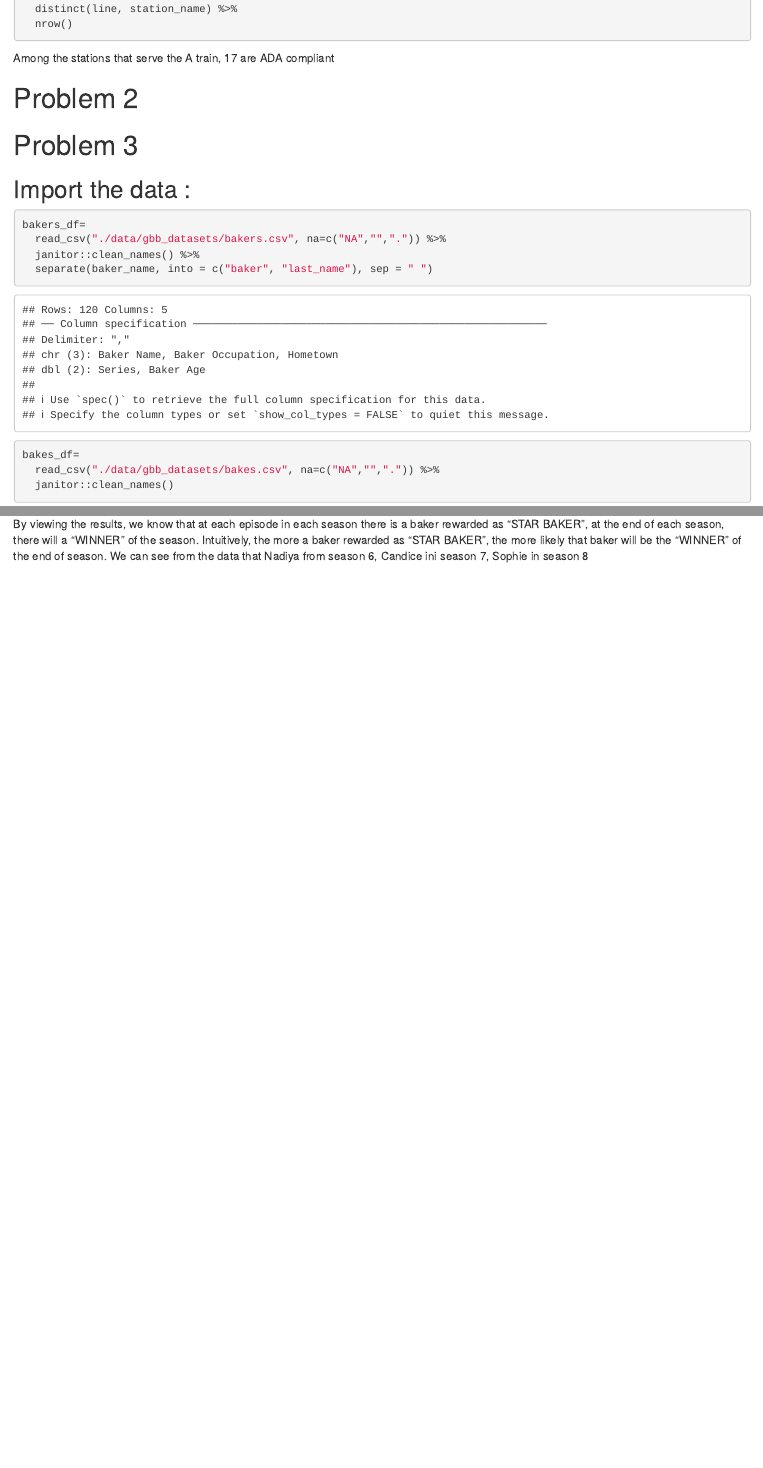
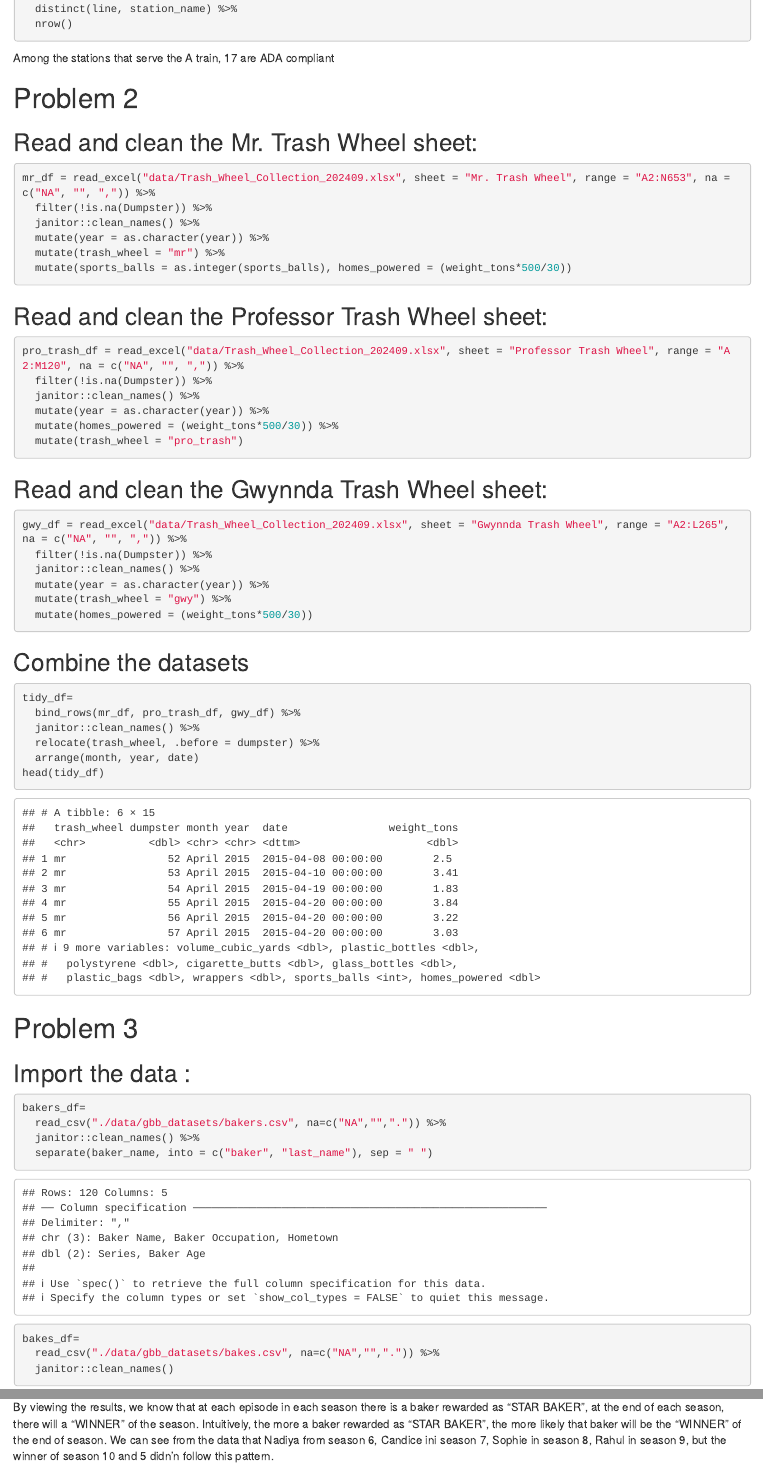
Before and after one commit to lin10lin/p8105_hw2_zl3544, an R Markdown document (p8105_hw2_zl3544.Rmd): the page in a window 1100 px wide, from 2190 px down before the commit and from 2240 px down after it, so that both start at the same text, and a second part further down, joined at a grey line. The pictures show the output file p8105_hw2_zl3544.html that the author committed with the source, opened offline.

Commit message:
problem2 import, clean and combine the data, rmd+html

````diff
--- a/p8105_hw2_zl3544.Rmd
+++ b/p8105_hw2_zl3544.Rmd
@@ -100,9 +101,42 @@ stations_serve_A_ada=
 Among the stations that serve the A train, `r stations_serve_A_ada` are ADA compliant
 
 # Problem 2
-
-
-
+## Read and clean the Mr. Trash Wheel sheet:
+```{r}
+mr_df = read_excel("data/Trash_Wheel_Collection_202409.xlsx", sheet = "Mr. Trash Wheel", range = "A2:N653", na = c("NA", "", ",")) %>%
+  filter(!is.na(Dumpster)) %>%
+  janitor::clean_names() %>%
+  mutate(year = as.character(year)) %>%
+  mutate(trash_wheel = "mr") %>%
+  mutate(sports_balls = as.integer(sports_balls), homes_powered = (weight_tons*500/30))
+```
+## Read and clean the Professor Trash Wheel sheet:
+```{r}
+pro_trash_df = read_excel("data/Trash_Wheel_Collection_202409.xlsx", sheet = "Professor Trash Wheel", range = "A2:M120", na = c("NA", "", ",")) %>%
+  filter(!is.na(Dumpster)) %>%
+  janitor::clean_names() %>%
+  mutate(year = as.character(year)) %>%
+  mutate(homes_powered = (weight_tons*500/30)) %>%
+  mutate(trash_wheel = "pro_trash")
+```
+## Read and clean the Gwynnda Trash Wheel sheet:
+```{r}
+gwy_df = read_excel("data/Trash_Wheel_Collection_202409.xlsx", sheet = "Gwynnda Trash Wheel", range = "A2:L265", na = c("NA", "", ",")) %>%
+  filter(!is.na(Dumpster)) %>%
+  janitor::clean_names() %>%
+  mutate(year = as.character(year)) %>%
+  mutate(trash_wheel = "gwy") %>%
+  mutate(homes_powered = (weight_tons*500/30))
+```
+## Combine the datasets
+```{r}
+tidy_df=
+  bind_rows(mr_df, pro_trash_df, gwy_df) %>%
+  janitor::clean_names() %>%
+  relocate(trash_wheel, .before = dumpster) %>%
+  arrange(month, year, date)
+head(tidy_df)
+```
 # Problem 3
 
 ## Import the data :
@@ -175,7 +209,7 @@ star_winner_baker_df=
   arrange(series, episode, baker)
 write.csv(star_winner_baker_df, file = "data/gbb_datasets/star_winner_baker.csv")
 ```
-By viewing the results, we know that at each episode in each season there is a baker rewarded as "STAR BAKER", at the end of each season, there will a "WINNER" of the season. Intuitively, the more a baker rewarded as "STAR BAKER", the more likely that baker will be the "WINNER" of the end of season. We can see from the data that Nadiya from season 6, Candice ini season 7, Sophie in season 8
+By viewing the results, we know that at each episode in each season there is a baker rewarded as "STAR BAKER", at the end of each season, there will a "WINNER" of the season. Intuitively, the more a baker rewarded as "STAR BAKER", the more likely that baker will be the "WINNER" of the end of season. We can see from the data that Nadiya from season 6, Candice ini season 7, Sophie in season 8, Rahul in season 9, but the winner of season 10 and 5 didn'n follow this pattern.
 
 ## Handle with the data in viewers.csv
 ```{r, message=FALSE}
````
Also changed, not shown: p8105_hw2_zl3544.html, p8105_hw2_zl3544.Rmd (3 more changed lines).
